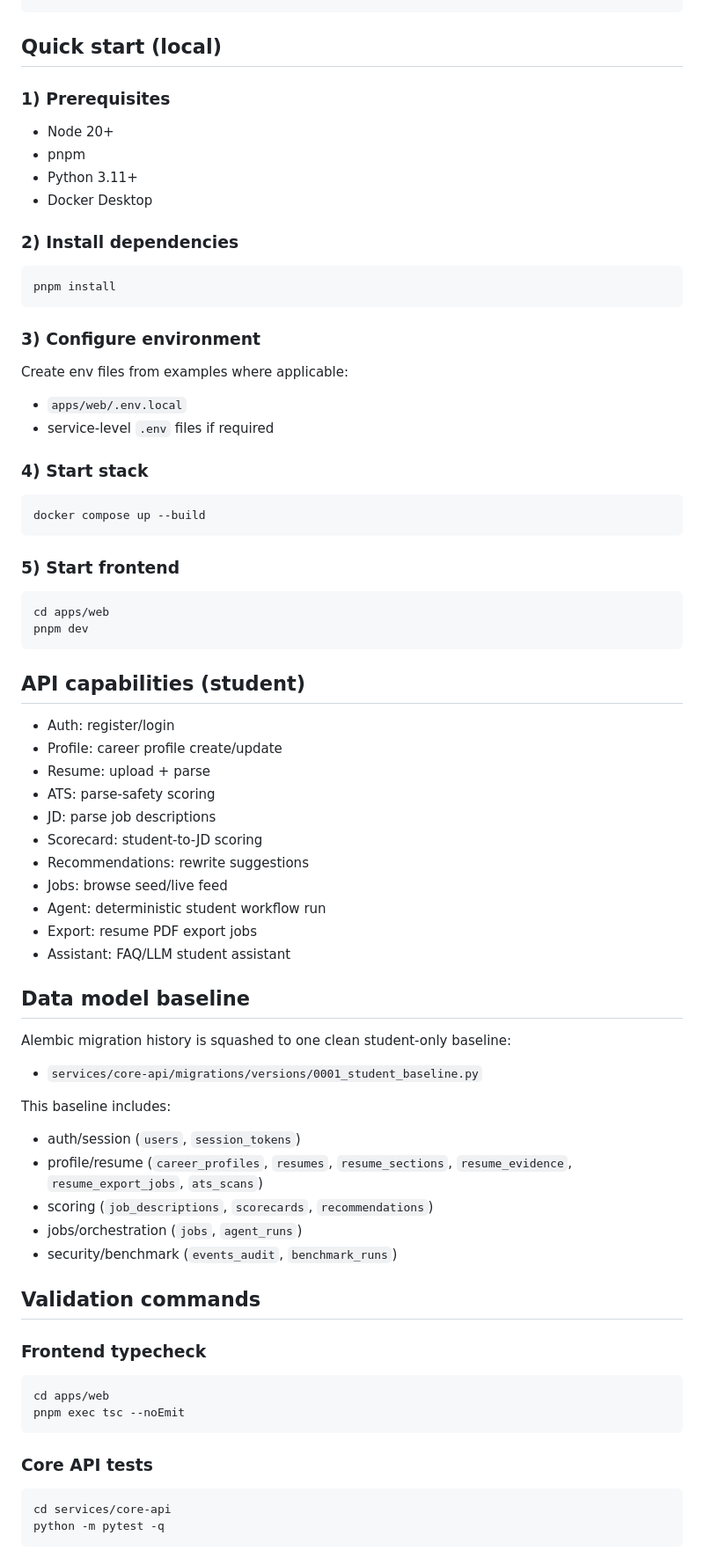
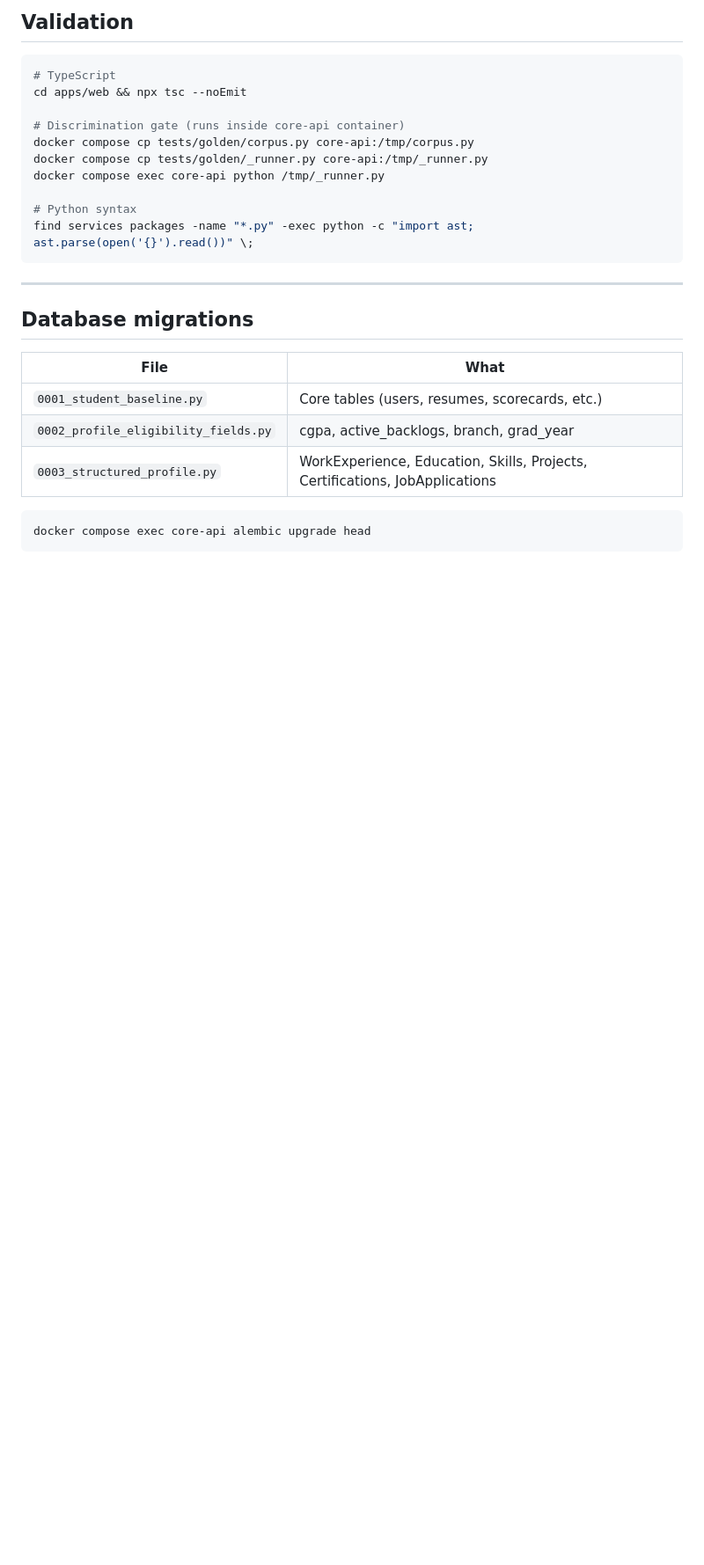
Before and after one commit to Abhiram1106/CareerOS, a Markdown page: README.md, the part around one of its changes. Shown at 88% size. GitHub-like rendering; blank space fills up the shorter version.

Commit message:
docs: update README — clean layout, accurate stack, current feature status

````diff
--- a/README.md
+++ b/README.md
@@ -47,81 +81,28 @@ infra/                  # Seed artifacts and infra config
+## Validation
+
+```bash
+# TypeScript
+cd apps/web && npx tsc --noEmit
+
+# Discrimination gate (runs inside core-api container)
+docker compose cp tests/golden/corpus.py core-api:/tmp/corpus.py
+docker compose cp tests/golden/_runner.py core-api:/tmp/_runner.py
+docker compose exec core-api python /tmp/_runner.py
+
+# Python syntax
+find services packages -name "*.py" -exec python -c "import ast; ast.parse(open('{}').read())" \;
 ```
 
-## Quick start (local)
+---
 
-### 1) Prerequisites
+## Database migrations
 
-- Node 20+
-- pnpm
-- Python 3.11+
-- Docker Desktop
-
-### 2) Install dependencies
+| File | What |
+|---|---|
+| `0001_student_baseline.py` | Core tables (users, resumes, scorecards, etc.) |
+| `0002_profile_eligibility_fields.py` | cgpa, active_backlogs, branch, grad_year |
+| `0003_structured_profile.py` | WorkExperience, Education, Skills, Projects, Certifications, JobApplications |
 
 ```bash
-pnpm install
+docker compose exec core-api alembic upgrade head
 ```
-
-### 3) Configure environment
-
-Create env files from examples where applicable:
-
-- `apps/web/.env.local`
-- service-level `.env` files if required
-
-### 4) Start stack
-
-```bash
-docker compose up --build
-```
-
-### 5) Start frontend
-
-```bash
-cd apps/web
-pnpm dev
-```
-
-## API capabilities (student)
-
-- Auth: register/login
-- Profile: career profile create/update
-- Resume: upload + parse
-- ATS: parse-safety scoring
-- JD: parse job descriptions
-- Scorecard: student-to-JD scoring
-- Recommendations: rewrite suggestions
-- Jobs: browse seed/live feed
-- Agent: deterministic student workflow run
-- Export: resume PDF export jobs
-- Assistant: FAQ/LLM student assistant
-
-## Data model baseline
-
-Alembic migration history is squashed to one clean student-only baseline:
-
-- `services/core-api/migrations/versions/0001_student_baseline.py`
-
-This baseline includes:
-
-- auth/session (`users`, `session_tokens`)
-- profile/resume (`career_profiles`, `resumes`, `resume_sections`, `resume_evidence`, `resume_export_jobs`, `ats_scans`)
-- scoring (`job_descriptions`, `scorecards`, `recommendations`)
-- jobs/orchestration (`jobs`, `agent_runs`)
-- security/benchmark (`events_audit`, `benchmark_runs`)
-
-## Validation commands
-
-### Frontend typecheck
-
-```bash
-cd apps/web
-pnpm exec tsc --noEmit
-```
-
-### Core API tests
-
-```bash
-cd services/core-api
-python -m pytest -q
-```
-
````
Also changed, not shown: other parts of README.md (+69 -54 lines).
